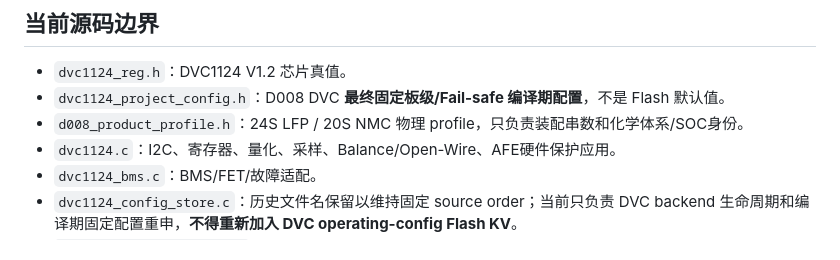
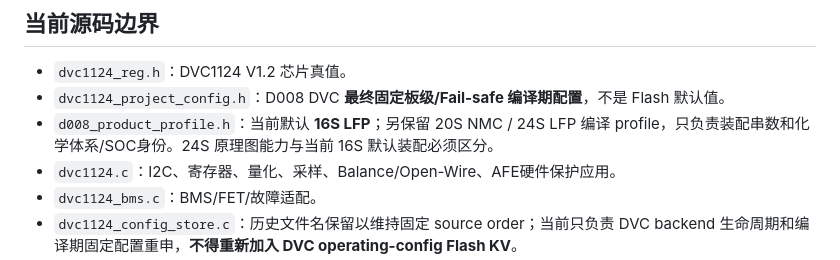
Before and after one commit to CS19970929/telink-new-sdk-b85, a Markdown page: AGENTS.md, the part around the change. GitHub-like rendering.

Commit message:
docs(d008): align agent rules with 16S default profile

```diff
--- a/AGENTS.md
+++ b/AGENTS.md
@@ -25,7 +25,7 @@
 
 - `dvc1124_reg.h`：DVC1124 V1.2 芯片真值。
 - `dvc1124_project_config.h`：D008 DVC **最终固定板级/Fail-safe 编译期配置**，不是 Flash 默认值。
-- `d008_product_profile.h`：24S LFP / 20S NMC 物理 profile，只负责装配串数和化学体系/SOC身份。
+- `d008_product_profile.h`：当前默认 **16S LFP**；另保留 20S NMC / 24S LFP 编译 profile，只负责装配串数和化学体系/SOC身份。24S 原理图能力与当前 16S 默认装配必须区分。
 - `dvc1124.c`：I2C、寄存器、量化、采样、Balance/Open-Wire、AFE硬件保护应用。
 - `dvc1124_bms.c`：BMS/FET/故障适配。
 - `dvc1124_config_store.c`：历史文件名保留以维持固定 source order；当前只负责 DVC backend 生命周期和编译期固定配置重申，**不得重新加入 DVC operating-config Flash KV**。
```
